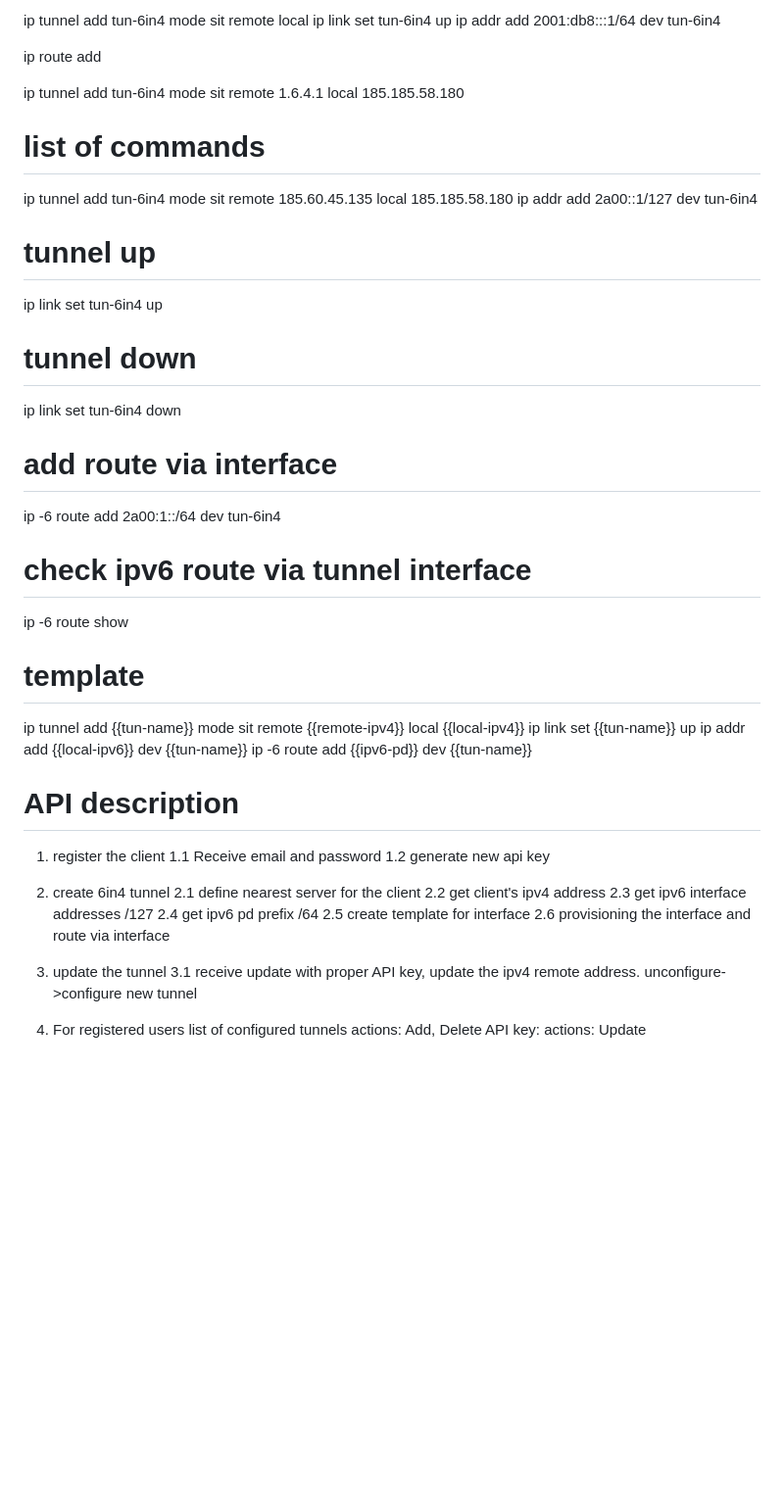
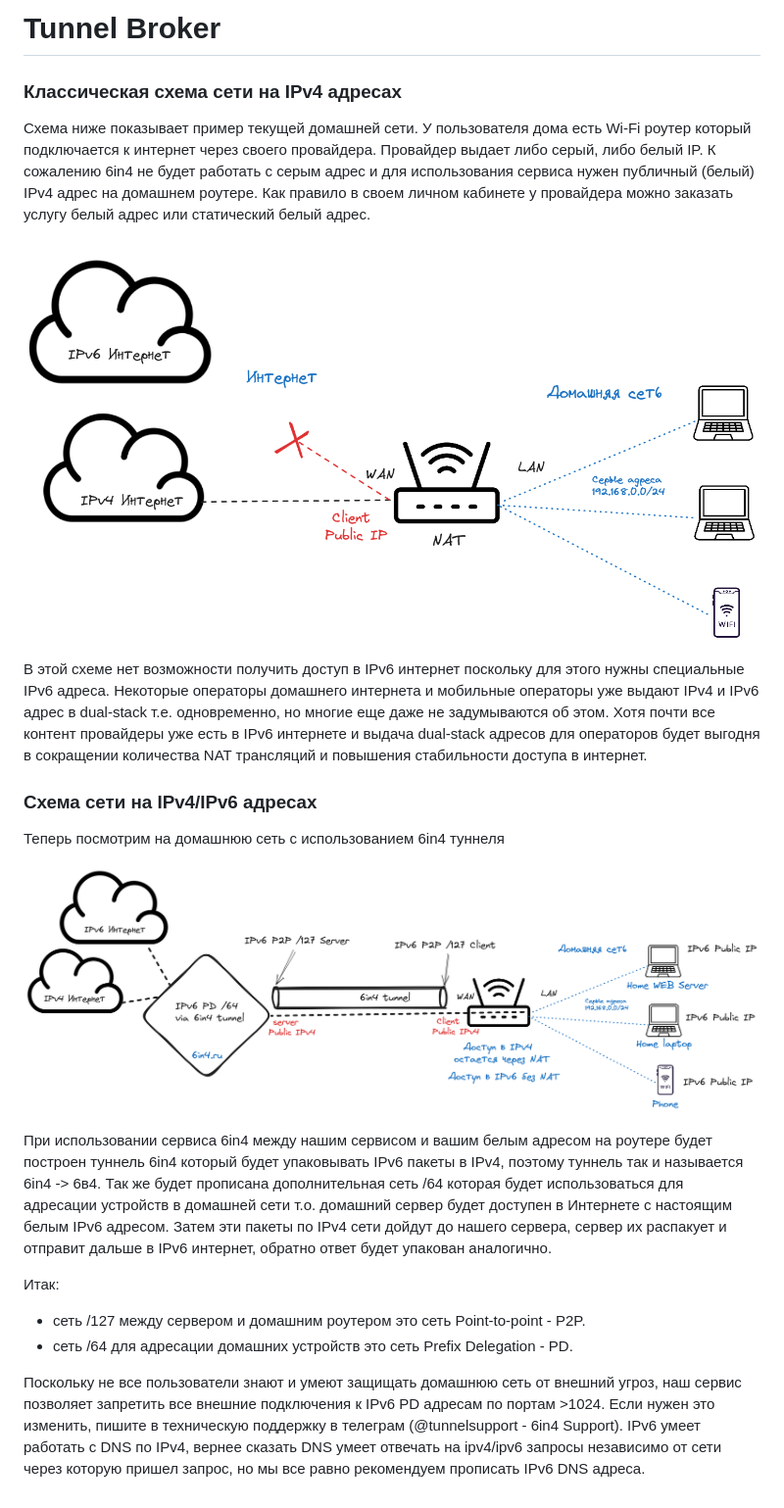
Before and after one commit to alexvancasper/tunnelbroker, a Markdown page: README.md, the part around the change. Shown: that part at 98% size. Drawn GitHub-style; pictures changed too: img/home-network-6in4-back.png (added), img/home-network-ipv4-back.png (added); blank space fills up the shorter version.

Commit message:
filled README file

```diff
--- a/README.md
+++ b/README.md
@@ -1,55 +1,22 @@
-ip tunnel add tun-6in4 mode sit remote <client ipv4 addr> local <local ipv4>
-ip link set tun-6in4  up
-ip addr add 2001:db8:::1/64 dev tun-6in4
+# Tunnel Broker
 
-ip route add
-
-ip tunnel add tun-6in4 mode sit remote 1.6.4.1 local 185.185.58.180
-# list of commands
-ip tunnel add tun-6in4 mode sit remote 185.60.45.135 local 185.185.58.180
-ip addr add 2a00::1/127 dev tun-6in4
-
-# tunnel up
-ip link set tun-6in4 up
-
-# tunnel down
-ip link set tun-6in4 down
-
-# add route via interface
-ip -6 route add 2a00:1::/64 dev tun-6in4
-
-# check ipv6 route via tunnel interface
-ip -6 route show
+### Классическая схема сети на IPv4 адресах
+Схема ниже показывает пример текущей домашней сети. У пользователя дома есть Wi-Fi роутер который подключается к интернет через своего провайдера. Провайдер выдает либо серый, либо белый IP. К сожалению 6in4 не будет работать с серым адрес и для использования сервиса нужен публичный (белый) IPv4 адрес на домашнем роутере. Как правило в своем личном кабинете у провайдера можно заказать услугу белый адрес или статический белый адрес.
+![Классическая схема сети на IPv4 адресах](img/home-network-ipv4-back.png "Пример сети")
 
 
-# template
-ip tunnel add {{tun-name}} mode sit remote {{remote-ipv4}} local {{local-ipv4}}
-ip link set {{tun-name}} up
-ip addr add {{local-ipv6}} dev {{tun-name}}
-ip -6 route add {{ipv6-pd}} dev {{tun-name}}
+В этой схеме нет возможности получить доступ в IPv6 интернет поскольку для этого нужны специальные IPv6 адреса. Некоторые операторы домашнего интернета и мобильные операторы уже выдают IPv4 и IPv6 адрес в dual-stack т.е. одновременно, но многие еще даже не задумываются об этом. Хотя почти все контент провайдеры уже есть в IPv6 интернете и выдача dual-stack адресов для операторов будет выгодня в сокращении количества NAT трансляций и повышения стабильности доступа в интернет.
+
+### Схема сети на IPv4/IPv6 адресах
+Теперь посмотрим на домашнюю сеть с использованием 6in4 туннеля
+![Схема сети на IPv4/IPv6 адресах](img/home-network-6in4-back.png "Пример сети")
+
+При использовании сервиса 6in4 между нашим сервисом и вашим белым адресом на роутере будет построен туннель 6in4 который будет упаковывать IPv6 пакеты в IPv4, поэтому туннель так и называется 6in4 -> 6в4. Так же будет прописана дополнительная сеть /64 которая будет использоваться для адресации устройств в домашней сети т.о. домашний сервер будет доступен в Интернете с настоящим белым IPv6 адресом. Затем эти пакеты по IPv4 сети дойдут до нашего сервера, сервер их распакует и отправит дальше в IPv6 интернет, обратно ответ будет упакован аналогично.
 
 
+Итак:
+- сеть /127 между сервером и домашним роутером это сеть Point-to-point - P2P.
+- cеть /64 для адресации домашних устройств это сеть Prefix Delegation - PD.
 
-# API description
 
-1. register the client
-1.1 Receive  email and   password
-1.2 generate new api key
-
-2. create 6in4 tunnel
-2.1 define nearest server for the client
-2.2 get client's ipv4 address
-2.3 get ipv6 interface addresses /127
-2.4 get ipv6 pd prefix /64
-2.5 create template for interface
-2.6 provisioning the interface and route via interface
-
-3. update the tunnel
-3.1 receive update with proper API key, update the ipv4 remote address.
-    unconfigure->configure new tunnel
-
-4. For registered users
-    list of configured tunnels
-        actions: Add, Delete
-    API key:
-        actions: Update
+Поскольку не все пользователи знают и умеют защищать домашнюю сеть от внешний угроз, наш сервис позволяет запретить все внешние подключения к IPv6 PD адресам по портам >1024. Если нужен это изменить, пишите в техническую поддержку в телеграм (@tunnelsupport - 6in4 Support). IPv6 умеет работать с DNS по IPv4, вернее сказать DNS умеет отвечать на ipv4/ipv6 запросы независимо от сети через которую пришел запрос, но мы все равно рекомендуем прописать IPv6 DNS адреса.
```
